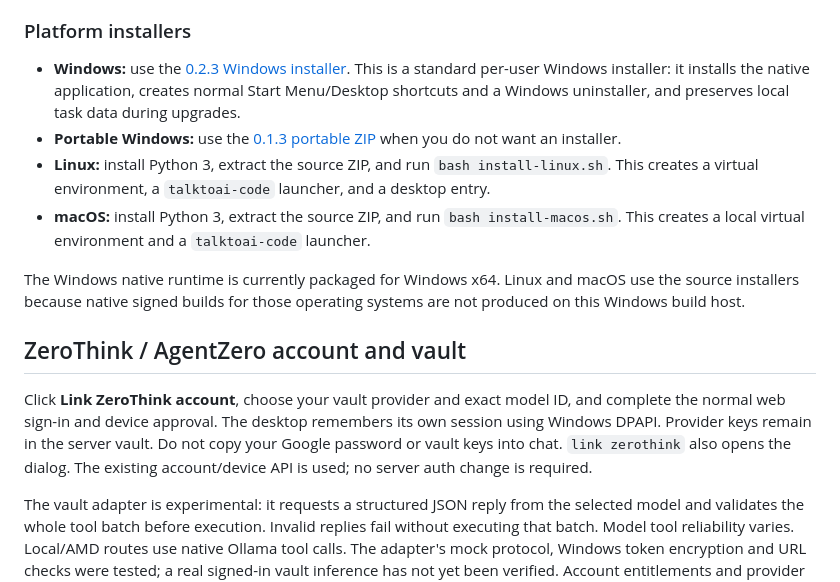
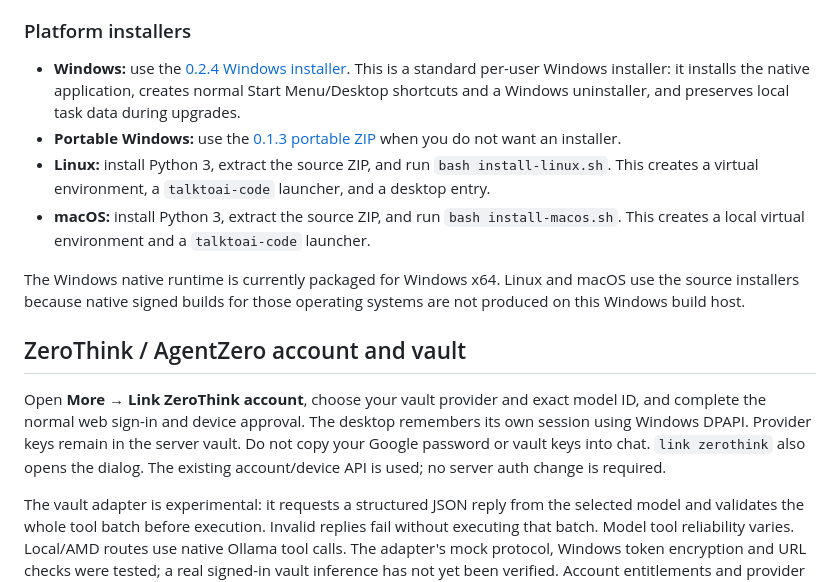
Before and after one commit to ResearchForumOnline/TalkToAi-Code, a Markdown page: README.md, the part around one of its changes. GitHub-like rendering.

```diff
--- a/README.md
+++ b/README.md
@@ -51,7 +65,7 @@ In Act mode, try: **“Connect to my website server using my existing SSH config
 
 ### Platform installers
 
-- **Windows:** use the [0.2.3 Windows installer](https://github.com/ResearchForumOnline/TalkToAi-Code/releases/download/v0.2.3-preview/TalkToAi-Code-0.2.3-Windows-Setup.exe). This is a standard per-user Windows installer: it installs the native application, creates normal Start Menu/Desktop shortcuts and a Windows uninstaller, and preserves local task data during upgrades.
+- **Windows:** use the [0.2.4 Windows installer](https://github.com/ResearchForumOnline/TalkToAi-Code/releases/download/v0.2.4-preview/TalkToAi-Code-0.2.4-Windows-Setup.exe). This is a standard per-user Windows installer: it installs the native application, creates normal Start Menu/Desktop shortcuts and a Windows uninstaller, and preserves local task data during upgrades.
 - **Portable Windows:** use the [0.1.3 portable ZIP](https://github.com/ResearchForumOnline/TalkToAi-Code/releases/download/v0.1.3-preview/TalkToAi-Code-0.1.3-Windows-Portable.zip) when you do not want an installer.
 - **Linux:** install Python 3, extract the source ZIP, and run `bash install-linux.sh`. This creates a virtual environment, a `talktoai-code` launcher, and a desktop entry.
 - **macOS:** install Python 3, extract the source ZIP, and run `bash install-macos.sh`. This creates a local virtual environment and a `talktoai-code` launcher.
@@ -60,7 +74,7 @@ The Windows native runtime is currently packaged for Windows x64. Linux and macO
 
 ## ZeroThink / AgentZero account and vault
 
-Click **Link ZeroThink account**, choose your vault provider and exact model ID, and complete the normal web sign-in and device approval. The desktop remembers its own session using Windows DPAPI. Provider keys remain in the server vault. Do not copy your Google password or vault keys into chat. `link zerothink` also opens the dialog. The existing account/device API is used; no server auth change is required.
+Open **More → Link ZeroThink account**, choose your vault provider and exact model ID, and complete the normal web sign-in and device approval. The desktop remembers its own session using Windows DPAPI. Provider keys remain in the server vault. Do not copy your Google password or vault keys into chat. `link zerothink` also opens the dialog. The existing account/device API is used; no server auth change is required.
 
 The vault adapter is experimental: it requests a structured JSON reply from the selected model and validates the whole tool batch before execution. Invalid replies fail without executing that batch. Model tool reliability varies. Local/AMD routes use native Ollama tool calls. The adapter's mock protocol, Windows token encryption and URL checks were tested; a real signed-in vault inference has not yet been verified. Account entitlements and provider quotas still apply. APIs are not guaranteed free; no paid provider is selected automatically.
 
```
Also changed, not shown: other parts of README.md (+17 -3 lines), RELEASE-0.2.4.md (added, +27 -0 lines), assets/screens/studio-workspace-024.png (added), 13 other files.
